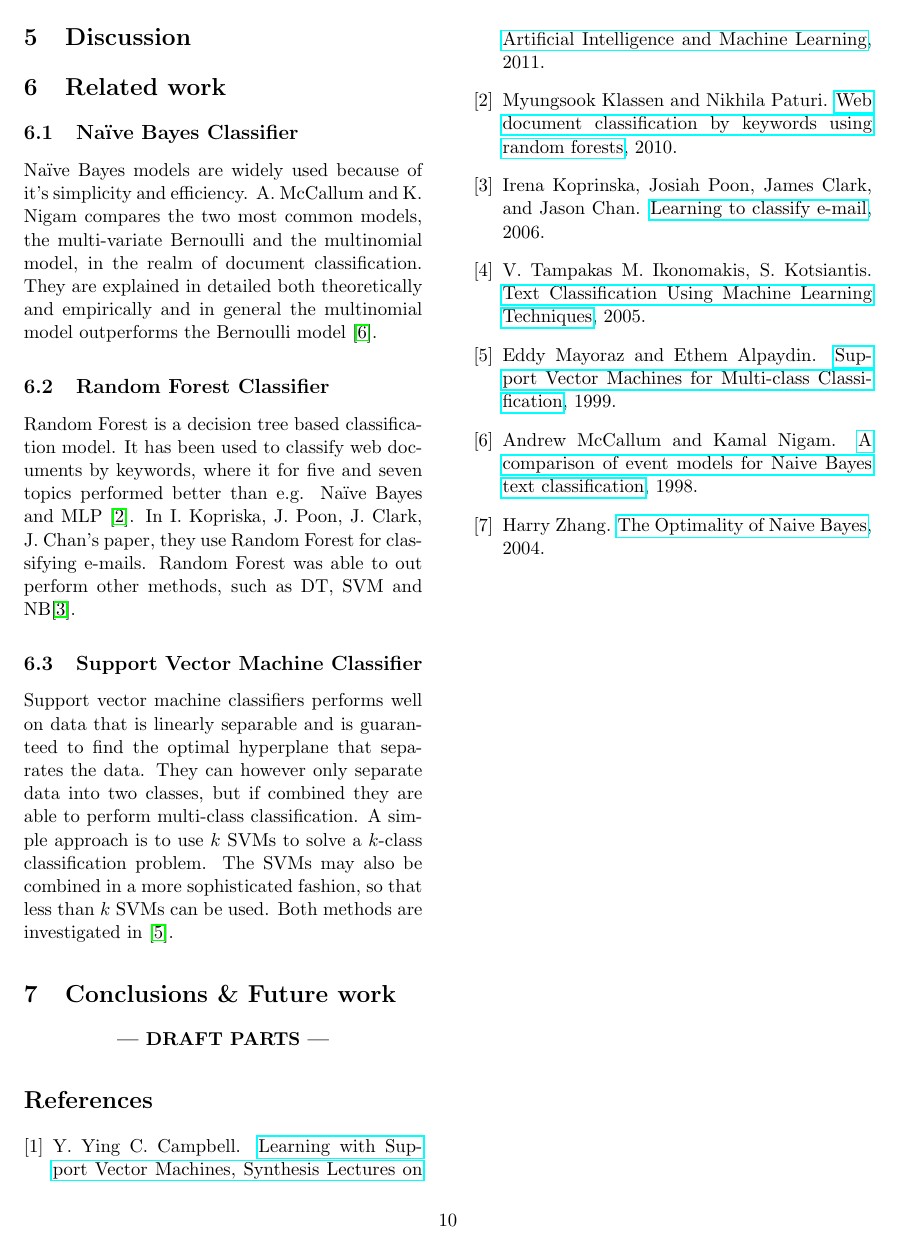
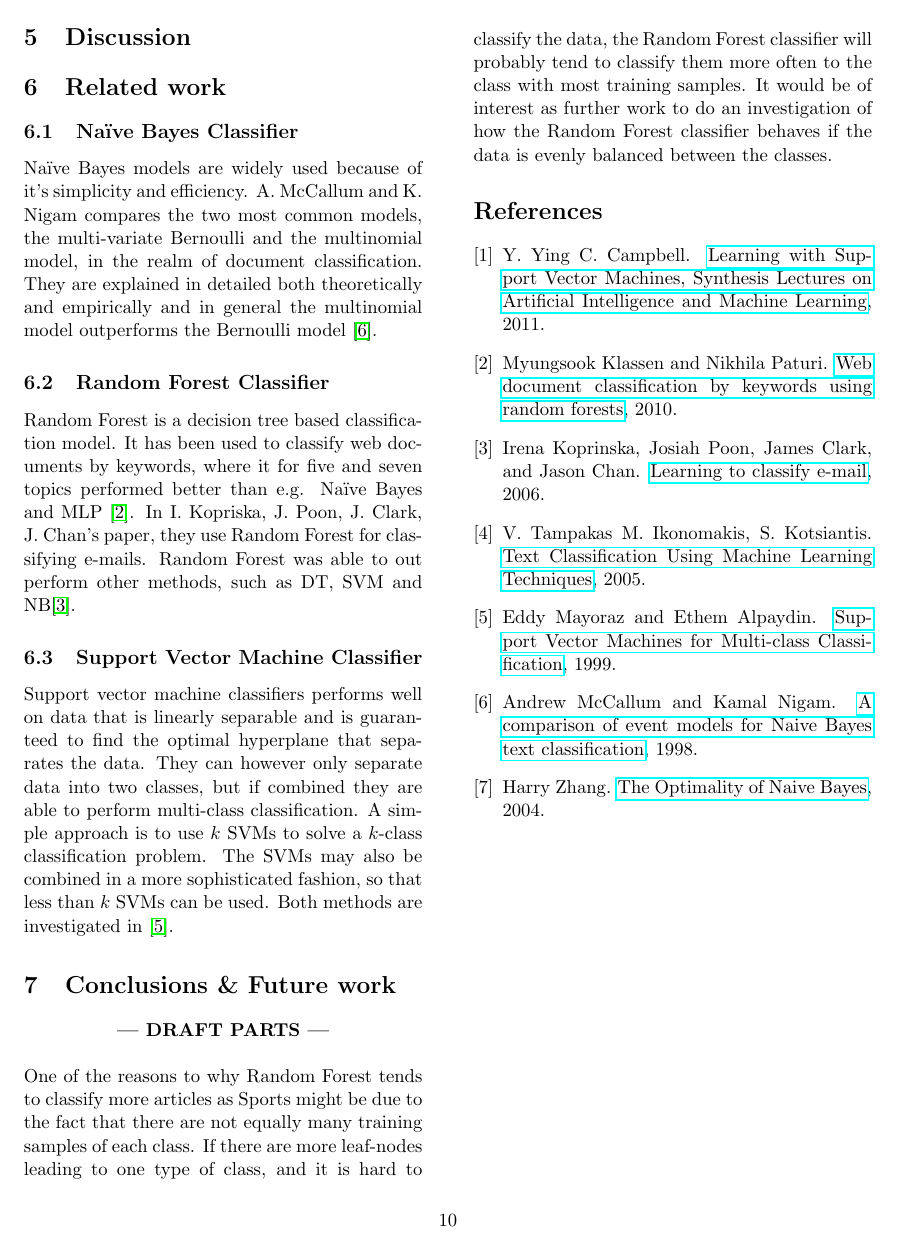
Before and after one commit to jaksah/MLProject, a LaTeX paper (report/MLProject.tex, which reads report/sections/conclusion.tex): page 10 of 10. Compiled offline with pdfLaTeX.

Commit message:
Added RF in conclusion

```diff
--- a/report/sections/conclusion.tex
+++ b/report/sections/conclusion.tex
@@ -12,3 +12,4 @@
 \end{center}
 \fi
 %%%%%%%%%%%%%%%%%%%% END DRAFT %%%%%%%%%%
+One of the reasons to why Random Forest tends to classify more articles as Sports might be due to the fact that there are not equally many training samples of each class. If there are more leaf-nodes leading to one type of class, and it is hard to classify the data, the Random Forest classifier will probably tend to classify them more often to the class with most training samples. It would be of interest as further work to do an investigation of how the Random Forest classifier behaves if the data is evenly balanced between the classes.
```
